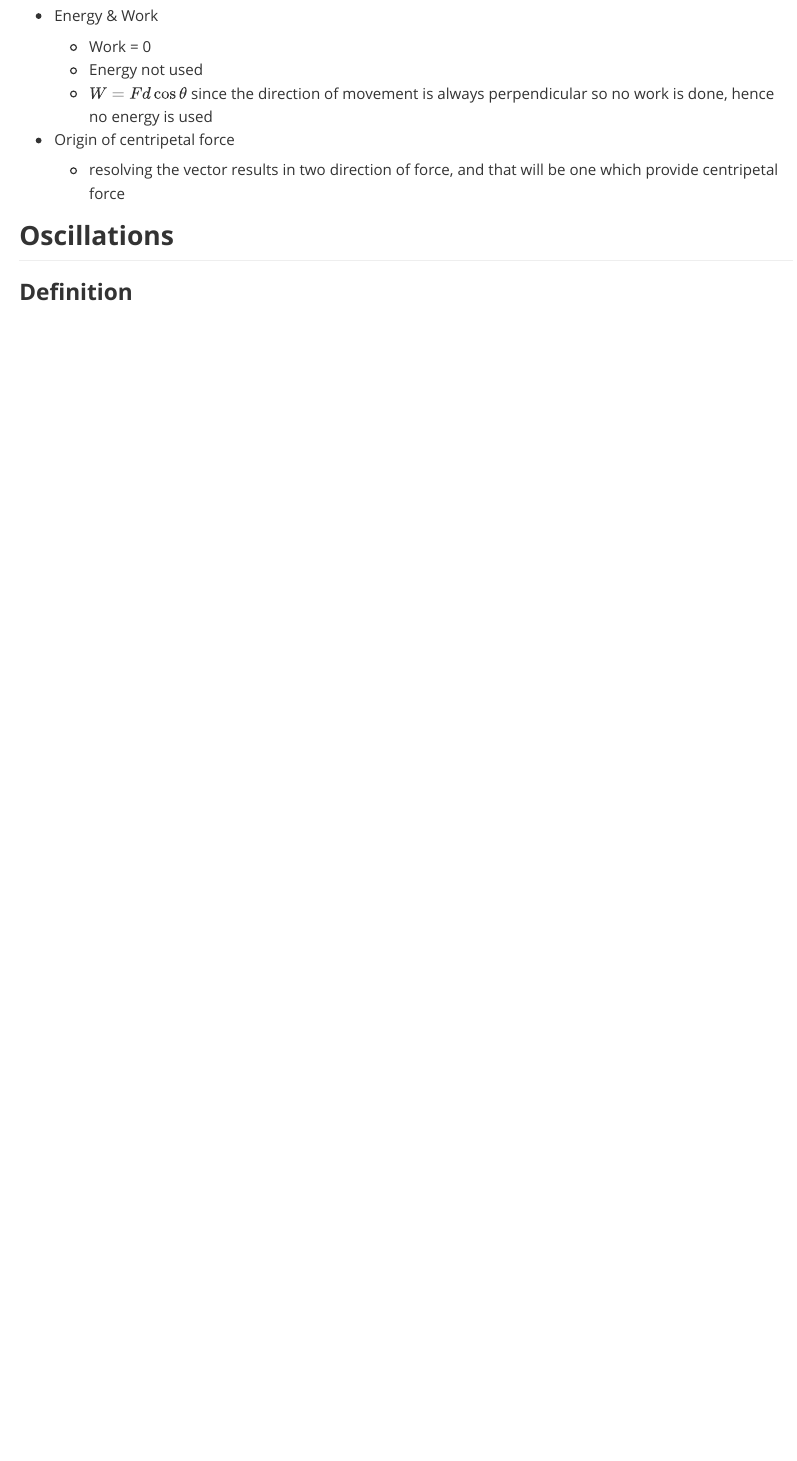
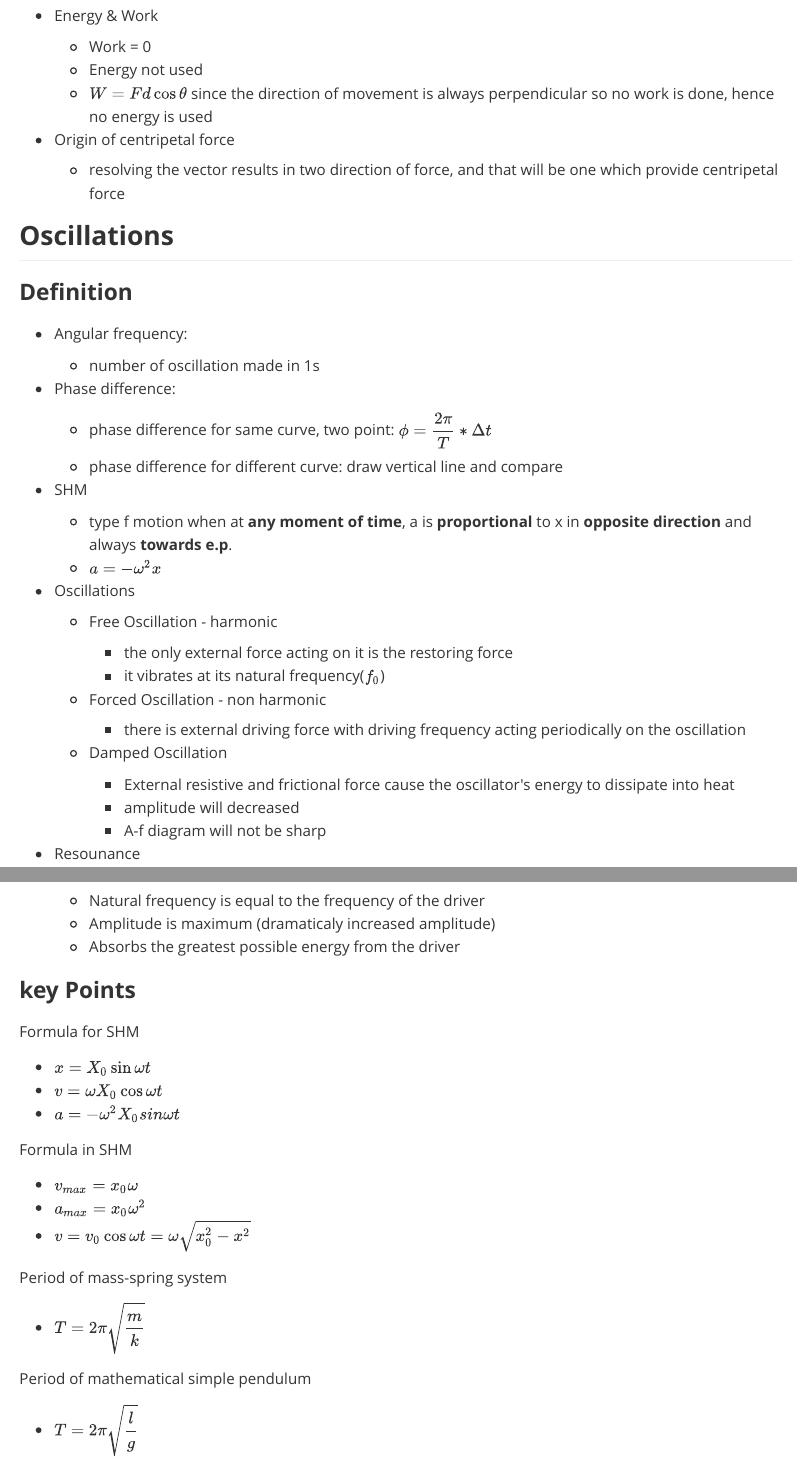
Before and after one commit to CaoJamie/AL-Physics-Notes, a LaTeX document (AL Physics Notes with Definition.tex): part of page 2 of 3 before the commit and two parts of pages 2 and 3 of 4 after it, the two joined at a grey line, cut so that both start at the same text, the shorter picture padded with empty space. The pictures show the PDF file AL Physics Notes with Definition.pdf that the author committed with the source.

Commit message:
Add files via upload
update chapter oscillation

```diff
--- a/AL Physics Notes with Definition.tex
+++ b/AL Physics Notes with Definition.tex
@@ -187,26 +187,100 @@
 
 \subsubsection{Definition}\label{header-n91}
 
-\subsection{Gravitational Fields}\label{header-n93}
+\begin{itemize}
+\item
+  Angular frequency:
 
-\subsection{Electric Fields}\label{header-n95}
+  \begin{itemize}
+  \item
+    number of oscillation made in 1s
+  \end{itemize}
+\item
+  Phase difference:
 
-\subsection{Magnetic Fields}\label{header-n97}
+  \begin{itemize}
+  \item
+    phase difference for same curve, two point:
+    \(\phi= \cfrac{2\pi}{T} * \Delta t\)
+  \item
+    phase difference for different curve: draw vertical line and compare
+  \end{itemize}
+\item
+  SHM
 
-\subsection{Electromagnetism}\label{header-n99}
+  \begin{itemize}
+  \item
+    type f motion when at \textbf{any moment of time}, a is
+    \textbf{proportional} to x in \textbf{opposite direction} and always
+    \textbf{towards e.p}.
+  \item
+    \(a = -\omega^2 x\)
+  \end{itemize}
+\item
+  Oscillations
 
-\subsection{Alternative Current}\label{header-n101}
+  \begin{itemize}
+  \item
+    Free Oscillation - harmonic
 
-\subsection{Capacitance}\label{header-n103}
+    \begin{itemize}
+    \item
+      the only external force acting on it is the restoring force
+    \item
+      it vibrates at its natural frequency(\(f_0\))
+    \end{itemize}
+  \item
+    Forced Oscillation - non harmonic
 
-\subsection{Electronics}\label{header-n105}
+    \begin{itemize}
+    \item
+      there is external driving force with driving frequency acting
+      periodically on the oscillation
+    \end{itemize}
+  \end{itemize}
 
-\subsection{Thermodynamics}\label{header-n107}
+  \begin{itemize}
+  \item
+    Damped Oscillation
 
-\subsection{Communication}\label{header-n109}
+    \begin{itemize}
+    \item
+      External resistive and frictional force cause the oscillator's
+      energy to dissipate into heat
+    \item
+      amplitude will decreased
+    \item
+      A-f diagram will not be sharp
+    \end{itemize}
+  \end{itemize}
+\item
+  Resounance
 
-\subsection{Quantum Physics}\label{header-n111}
+  \begin{itemize}
+  \item
+    Natural frequency is equal to the frequency of the driver
+  \item
+    Amplitude is maximum (dramaticaly increased amplitude)
+  \item
+    Absorbs the greatest possible energy from the driver
+  \end{itemize}
+\end{itemize}
 
-\subsection{Nuclear Physics}\label{header-n113}
+\subsubsection{key Points}\label{header-n110}
 
-\subsection{Medical Imaging}\label{header-n115}
+Formula for SHM
+
+\begin{itemize}
+\item
+  \(x = X_0 \sin{\omega t}\)
+\item
+  \(v = \omega X_0 \cos{\omega t}\)
+\item
+  \(a = -\omega^2 X_0 sin{\omega t}\)
+\end{itemize}
+
+Formula in SHM
+
+\begin{itemize}
+\item
+  \(v_{max} = x_0\omega\)
@@ -212,0 +297,8 @@
+  \(T = 2\pi\sqrt{\cfrac{m}{k}}\)
+\end{itemize}
+
+Period of mathematical simple pendulum
+
+\begin{itemize}
+\item
+  \(T  = 2\pi \sqrt{\cfrac{l}{g}}\)
```
Also changed, not shown: AL Physics Notes with Definition.pdf, AL Physics Notes with Definition.tex (57 more changed lines).
